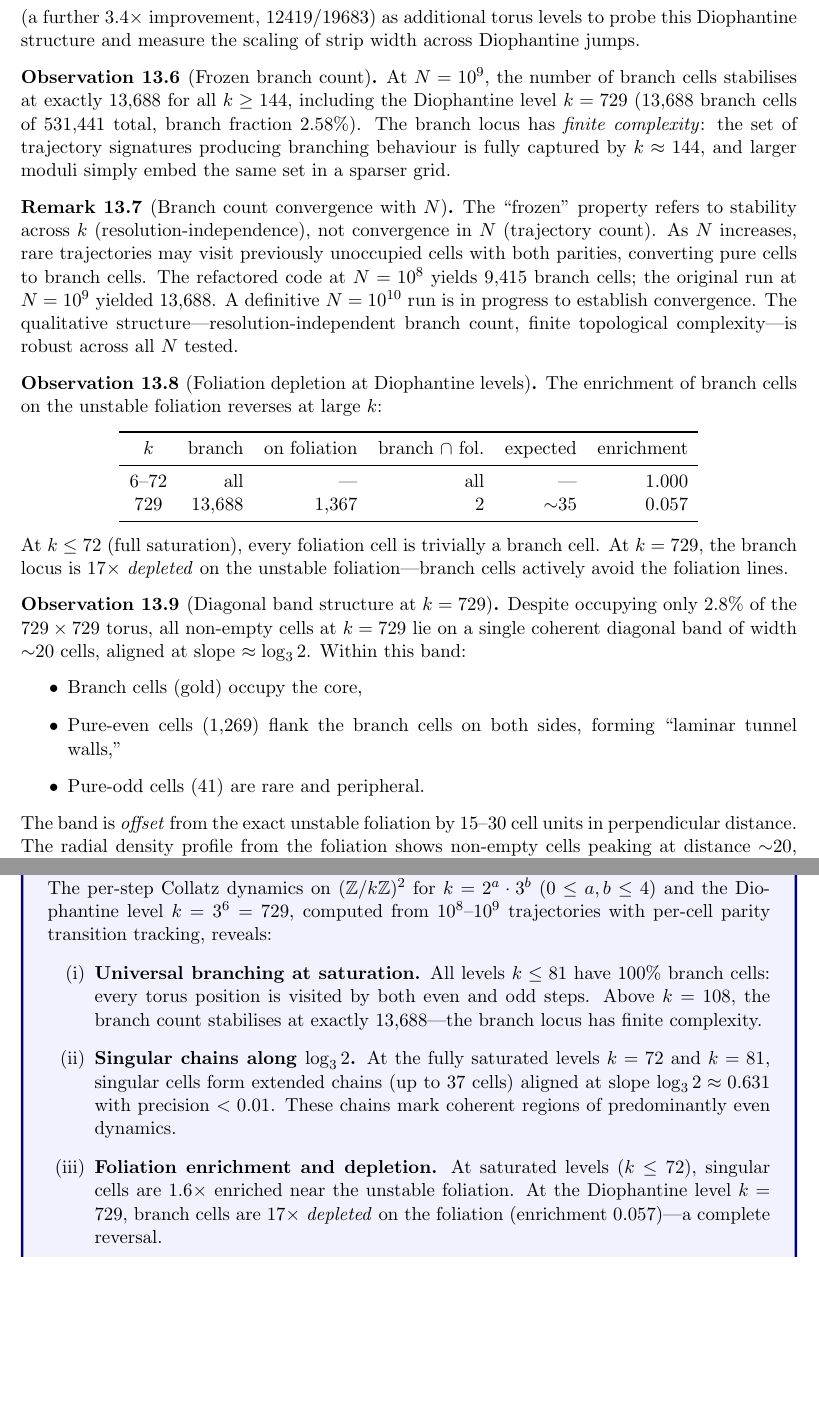
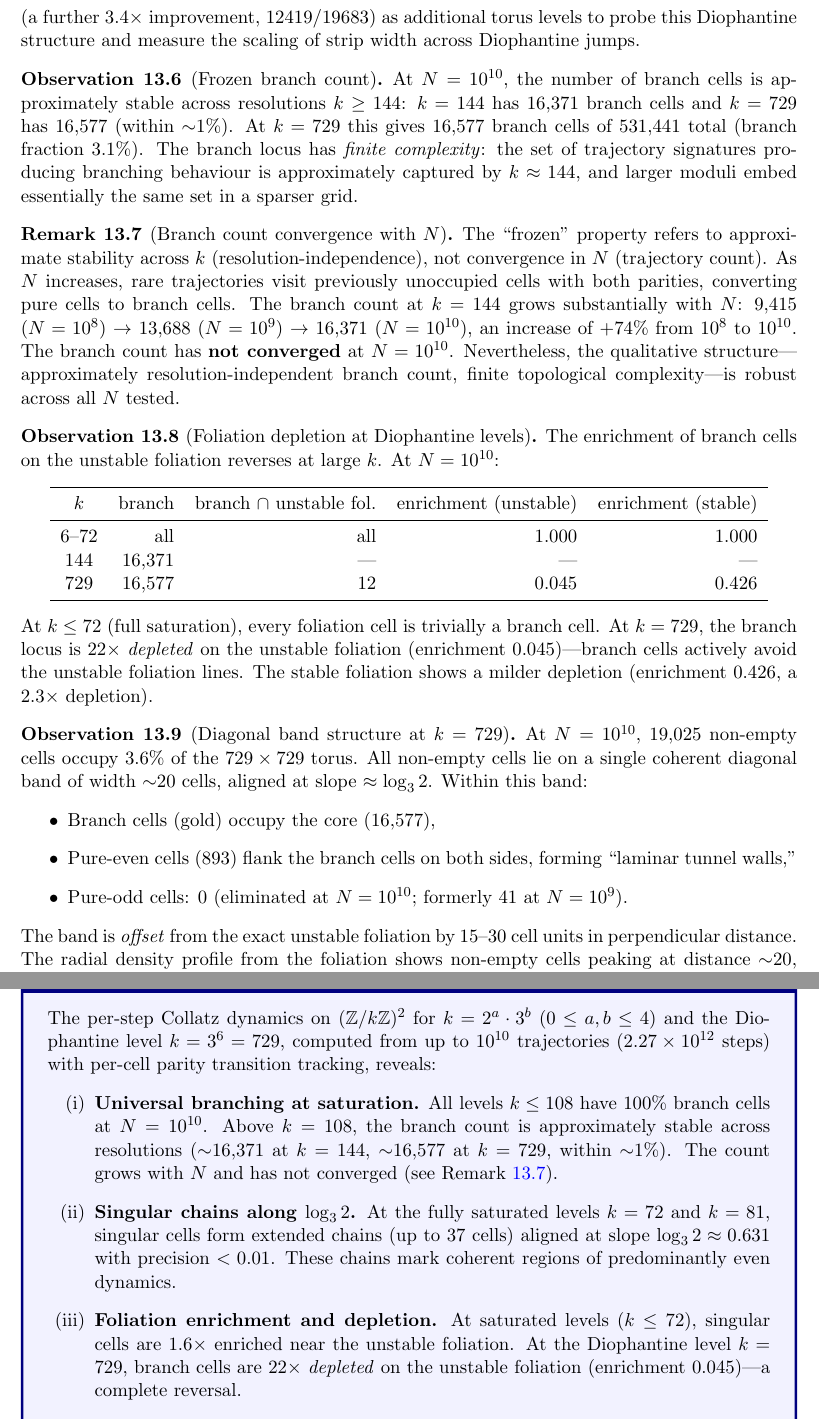
Before and after one commit to johnjanik/collatz_notes, a LaTeX document (docs/collatz_winding_notes.tex): two parts of pages 28 and 31 of 33, joined at a grey line, cut so that both start at the same text, the shorter picture padded with empty space. Compiled offline with pdfLaTeX.

Commit message:
Update collatz_winding_notes.tex with N=10^10 results
Comprehensive update of all data tables, observations, and synthesis
with the definitive 10B run (19.5h, 2.27T steps):

- Branch counts: 13,688 → 16,371 (k=144), 16,577 (k=729)
- Branch count NOT converged: 9,415 → 13,688 → 16,371 across N
- k=108 now fully saturated (was 98.6% at N=10^9)
- Pure-even walls: 659 (k=144), 893 (k=729), zero pure-odd
- SFT "11" verified: 2.27T transitions, zero oo
- Transition fractions: ee=33.45%, eo=33.16%, oe=33.39%
- p_odd = 0.3324 (global mean)
- Foliation enrichment at k=729: unstable=0.045, stable=0.426
- Successor analysis updated: 94.9% branch, 5.1% pure-even
- Implementation: 10B run completed, no longer "in progress"

Co-Authored-By: Claude Opus 4.6 <noreply@anthropic.com>

```diff
--- a/docs/collatz_winding_notes.tex
+++ b/docs/collatz_winding_notes.tex
@@ -1811,59 +1814,67 @@ scaling of strip width across Diophantine jumps.
 
 \begin{observation}[Frozen branch count]
 \label{obs:frozen-branch}
-    At $N = 10^9$, the number of branch cells stabilises at exactly
-    $13{,}688$ for all $k \geq 144$, including the Diophantine level
-    $k = 729$ ($13{,}688$ branch cells of $531{,}441$ total, branch
-    fraction $2.58\%$).  The branch locus
+    At $N = 10^{10}$, the number of branch cells is approximately
+    stable across resolutions $k \geq 144$: $k = 144$ has $16{,}371$
+    branch cells and $k = 729$ has $16{,}577$ (within ${\sim}1\%$).
+    At $k = 729$ this gives $16{,}577$ branch cells of $531{,}441$
+    total (branch fraction $3.1\%$).  The branch locus
     has \emph{finite complexity}: the set of trajectory signatures
-    producing branching behaviour is fully captured by $k \approx 144$,
-    and larger moduli simply embed the same set in a sparser grid.
+    producing branching behaviour is approximately captured by
+    $k \approx 144$, and larger moduli embed essentially the same set
+    in a sparser grid.
 \end{observation}
 
 \begin{remark}[Branch count convergence with $N$]
 \label{rem:branch-convergence}
-    The ``frozen'' property refers to stability across $k$
+    The ``frozen'' property refers to approximate stability across $k$
     (resolution-independence), not convergence in~$N$ (trajectory count).
-    As $N$ increases, rare trajectories may visit previously unoccupied
+    As $N$ increases, rare trajectories visit previously unoccupied
     cells with both parities, converting pure cells to branch cells.
-    The refactored code at $N = 10^8$ yields $9{,}415$ branch cells;
-    the original run at $N = 10^9$ yielded $13{,}688$.  A definitive
-    $N = 10^{10}$ run is in progress to establish convergence.
-    The qualitative structure---resolution-independent branch count,
+    The branch count at $k = 144$ grows substantially with~$N$:
+    $9{,}415$ ($N = 10^8$) $\to$ $13{,}688$ ($N = 10^9$) $\to$
+    $16{,}371$ ($N = 10^{10}$), an increase of $+74\%$ from $10^8$
+    to $10^{10}$.  The branch count has \textbf{not converged} at
+    $N = 10^{10}$.  Nevertheless, the qualitative
+    structure---approximately resolution-independent branch count,
     finite topological complexity---is robust across all $N$ tested.
 \end{remark}
 
 \begin{observation}[Foliation depletion at Diophantine levels]
 \label{obs:foliation-depletion}
     The enrichment of branch cells on the unstable foliation reverses
-    at large~$k$:
-    \begin{center}
-    \begin{tabular}{crrrrr}
+    at large~$k$.  At $N = 10^{10}$:
+    \begin{center}
+    \begin{tabular}{crrrr}
     \toprule
-    $k$ & branch & on foliation & branch $\cap$ fol.\ & expected & enrichment \\
+    $k$ & branch & branch $\cap$ unstable fol.\ & enrichment (unstable) & enrichment (stable) \\
     \midrule
-    6--72  & all     & ---  & all   & ---   & 1.000 \\
-    729    & 13{,}688 & 1{,}367 & 2     & $\sim$35 & 0.057 \\
+    6--72  & all     & all   & 1.000  & 1.000 \\
+    144    & 16{,}371 & ---   & ---    & --- \\
+    729    & 16{,}577 & 12    & 0.045  & 0.426 \\
     \bottomrule
     \end{tabular}
     \end{center}
     At $k \leq 72$ (full saturation), every foliation cell is
     trivially a branch cell.  At $k = 729$, the branch locus is
-    $17\times$ \emph{depleted} on the unstable foliation---branch cells
-    actively avoid the foliation lines.
+    $22\times$ \emph{depleted} on the unstable foliation (enrichment
+    $0.045$)---branch cells actively avoid the unstable foliation lines.
+    The stable foliation shows a milder depletion (enrichment $0.426$,
+    a $2.3\times$ depletion).
 \end{observation}
 
 \begin{observation}[Diagonal band structure at $k = 729$]
 \label{obs:diagonal-band}
-    Despite occupying only $2.8\%$ of the $729 \times 729$ torus, all
-    non-empty cells at $k = 729$ lie on a single coherent diagonal band
-    of width ${\sim}20$~cells, aligned at slope $\approx \log_3 2$.
-    Within this band:
+    At $N = 10^{10}$, $19{,}025$ non-empty cells occupy $3.6\%$ of the
+    $729 \times 729$ torus.  All non-empty cells lie on a single
+    coherent diagonal band of width ${\sim}20$~cells, aligned at slope
+    $\approx \log_3 2$.  Within this band:
     \begin{itemize}
-        \item Branch cells (gold) occupy the core,
-        \item Pure-even cells (1{,}269) flank the branch cells on both
+        \item Branch cells (gold) occupy the core ($16{,}577$),
+        \item Pure-even cells ($893$) flank the branch cells on both
               sides, forming ``laminar tunnel walls,''
-        \item Pure-odd cells (41) are rare and peripheral.
+        \item Pure-odd cells: $0$ (eliminated at $N = 10^{10}$;
+              formerly $41$ at $N = 10^9$).
     \end{itemize}
     The band is \emph{offset} from the exact unstable foliation by
     $15$--$30$~cell units in perpendicular distance.  The radial
@@ -2048,14 +2060,15 @@ $3 \times k^2 \times 8$~bytes per target level, ${\sim}52$~MB total.
 \label{res:branch-locus}
     The per-step Collatz dynamics on $(\Z/k\Z)^2$ for $k = 2^a \cdot 3^b$
     ($0 \leq a,b \leq 4$) and the Diophantine level $k = 3^6 = 729$,
-    computed from $10^8$--$10^9$ trajectories with per-cell parity
-    transition tracking, reveals:
+    computed from up to $10^{10}$ trajectories ($2.27 \times 10^{12}$
+    steps) with per-cell parity transition tracking, reveals:
     \begin{enumerate}[label=(\roman*)]
         \item \textbf{Universal branching at saturation.}  All levels
-        $k \leq 81$ have 100\% branch cells: every torus position is visited
-        by both even and odd steps.  Above $k = 108$, the branch count
-        stabilises at exactly $13{,}688$---the branch locus has finite
-        complexity.
+        $k \leq 108$ have 100\% branch cells at $N = 10^{10}$.  Above
+        $k = 108$, the branch count is approximately stable across
+        resolutions (${\sim}16{,}371$ at $k = 144$, ${\sim}16{,}577$ at
+        $k = 729$, within ${\sim}1\%$).  The count grows with~$N$ and has
+        not converged (see Remark~\ref{rem:branch-convergence}).
 
         \item \textbf{Singular chains along $\log_3 2$.}  At the fully
         saturated levels $k = 72$ and $k = 81$, singular cells form
@@ -2066,8 +2079,8 @@ $3 \times k^2 \times 8$~bytes per target level, ${\sim}52$~MB total.
         \item \textbf{Foliation enrichment and depletion.}  At saturated
         levels ($k \leq 72$), singular cells are $1.6\times$ enriched
         near the unstable foliation.  At the Diophantine level $k = 729$,
-        branch cells are $17\times$ \emph{depleted} on the foliation
-        (enrichment $0.057$)---a complete reversal.
+        branch cells are $22\times$ \emph{depleted} on the unstable foliation
+        (enrichment $0.045$)---a complete reversal.
 
         \item \textbf{Foliation shadow.}  At $k = 729$, non-empty cells
         form a single diagonal band of width ${\sim}20$~cells at slope
```
Also changed, not shown: docs/collatz_winding_notes.pdf, docs/collatz_winding_notes.tex (74 more changed lines).
